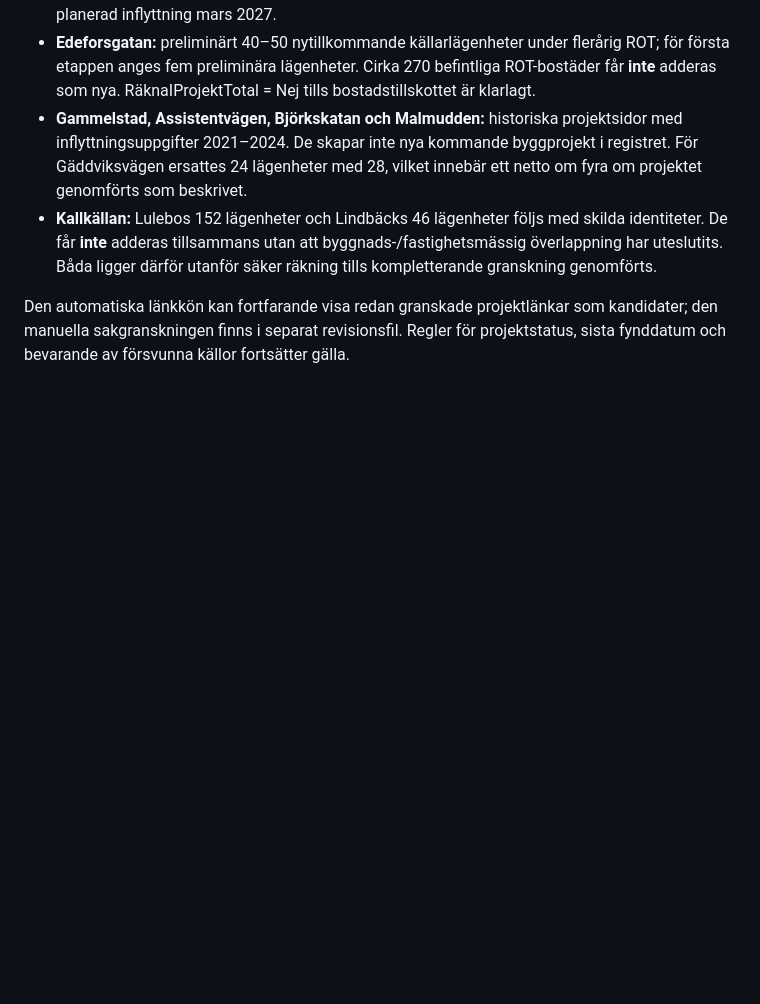
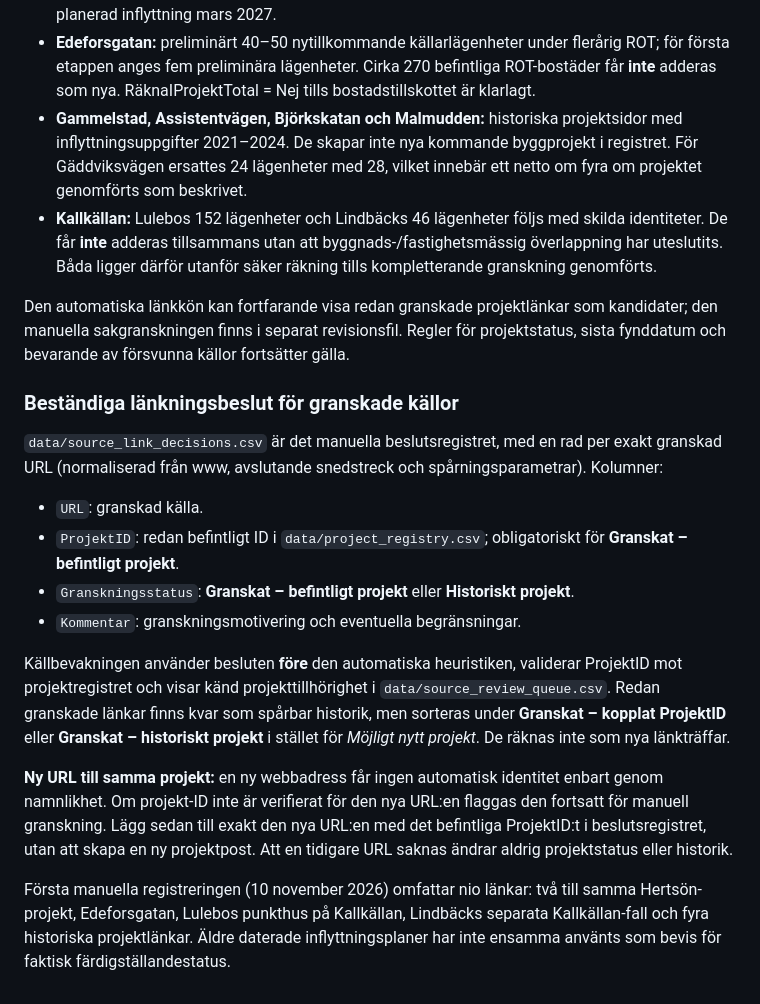
Before and after one commit to Lulea-statistik/bostadsprojekt, a Markdown page: README.md, the part around the change. GitHub-like rendering; blank space fills up the shorter version.

Commit message:
Document durable source reviews, stable ProjectID and historical links

```diff
--- a/README.md
+++ b/README.md
@@ -198,3 +198,18 @@ Projektuppgifter från de sju kandidatlänkarna och en Kallkällan-träff har j
 - **Kallkällan:** Lulebos 152 lägenheter och Lindbäcks 46 lägenheter följs med skilda identiteter. De får **inte** adderas tillsammans utan att byggnads-/fastighetsmässig överlappning har uteslutits. Båda ligger därför utanför säker räkning tills kompletterande granskning genomförts.
 
 Den automatiska länkkön kan fortfarande visa redan granskade projektlänkar som kandidater; den manuella sakgranskningen finns i separat revisionsfil. Regler för projektstatus, sista fynddatum och bevarande av försvunna källor fortsätter gälla.
+
+### Beständiga länkningsbeslut för granskade källor
+
+`data/source_link_decisions.csv` är det manuella beslutsregistret, med en rad per exakt granskad URL (normaliserad från www, avslutande snedstreck och spårningsparametrar). Kolumner:
+
+- `URL`: granskad källa.
+- `ProjektID`: redan befintligt ID i `data/project_registry.csv`; obligatoriskt för **Granskat – befintligt projekt**.
+- `Granskningsstatus`: **Granskat – befintligt projekt** eller **Historiskt projekt**.
+- `Kommentar`: granskningsmotivering och eventuella begränsningar.
+
+Källbevakningen använder besluten **före** den automatiska heuristiken, validerar ProjektID mot projektregistret och visar känd projekttillhörighet i `data/source_review_queue.csv`. Redan granskade länkar finns kvar som spårbar historik, men sorteras under **Granskat – kopplat ProjektID** eller **Granskat – historiskt projekt** i stället för *Möjligt nytt projekt*. De räknas inte som nya länkträffar.
+
+**Ny URL till samma projekt:** en ny webbadress får ingen automatisk identitet enbart genom namnlikhet. Om projekt-ID inte är verifierat för den nya URL:en flaggas den fortsatt för manuell granskning. Lägg sedan till exakt den nya URL:en med det befintliga ProjektID:t i beslutsregistret, utan att skapa en ny projektpost. Att en tidigare URL saknas ändrar aldrig projektstatus eller historik.
+
+Första manuella registreringen (10 november 2026) omfattar nio länkar: två till samma Hertsön-projekt, Edeforsgatan, Lulebos punkthus på Kallkällan, Lindbäcks separata Kallkällan-fall och fyra historiska projektlänkar. Äldre daterade inflyttningsplaner har inte ensamma använts som bevis för faktisk färdigställandestatus.
```
